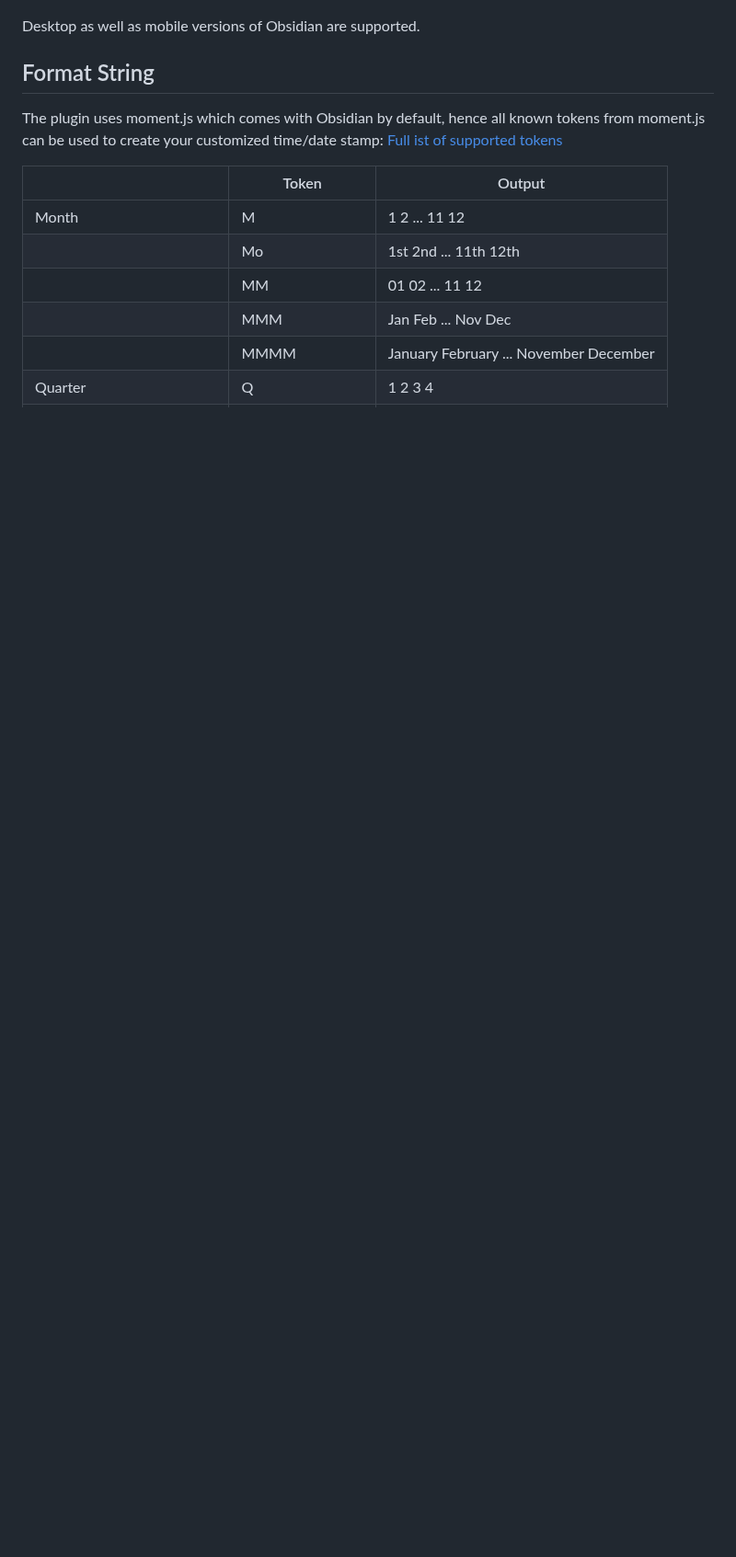
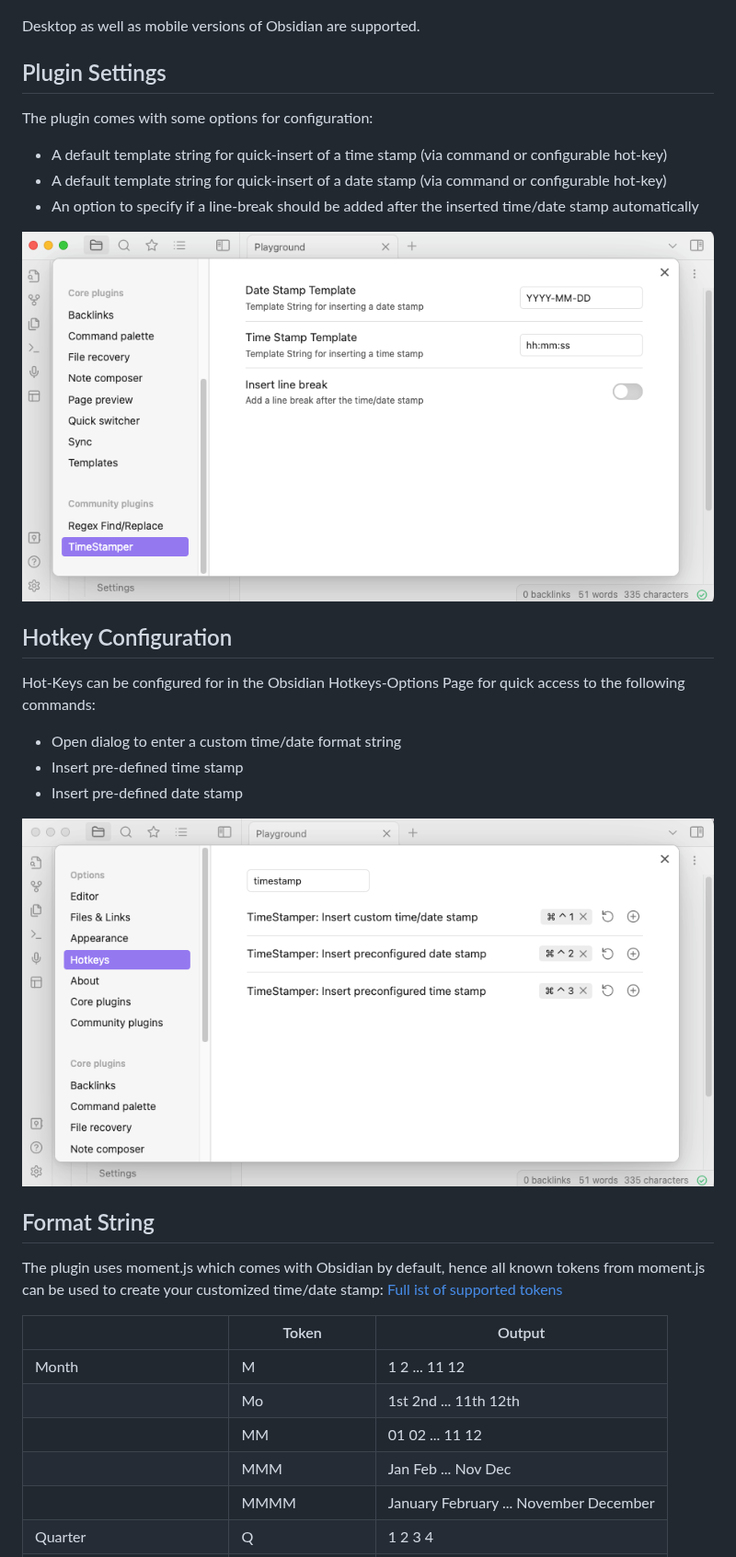
Before and after one commit to Gru80/obsidian-timestamper, a Markdown page: README.md, the part around the change. Shown at 92% size. GitHub-like rendering; pictures changed too: res/hotkeys.png (added), res/settings.png (added); blank space fills up the shorter version.

Commit message:
Updated README to include more information

```diff
--- a/README.md
+++ b/README.md
@@ -9,6 +9,22 @@ Add time- or date stamps to your note:
 ![TimeStamper](res/dialog.png)
 
 Desktop as well as mobile versions of Obsidian are supported.
+
+## Plugin Settings
+The plugin comes with some options for configuration:
+- A default template string for quick-insert of a time stamp (via command or configurable hot-key)
+- A default template string for quick-insert of a date stamp (via command or configurable hot-key)
+- An option to specify if a line-break should be added after the inserted time/date stamp automatically
+
+![PluginSettings](res/settings.png)
+
+## Hotkey Configuration
+Hot-Keys can be configured for in the Obsidian Hotkeys-Options Page for quick access to the following commands:
+- Open dialog to enter a custom time/date format string
+- Insert pre-defined time stamp
+- Insert pre-defined date stamp
+
+![Hotkeys](res/hotkeys.png)
 
 ## Format String
 The plugin uses moment.js which comes with Obsidian by default, hence all known tokens from moment.js can be used to create your customized time/date stamp:
```
